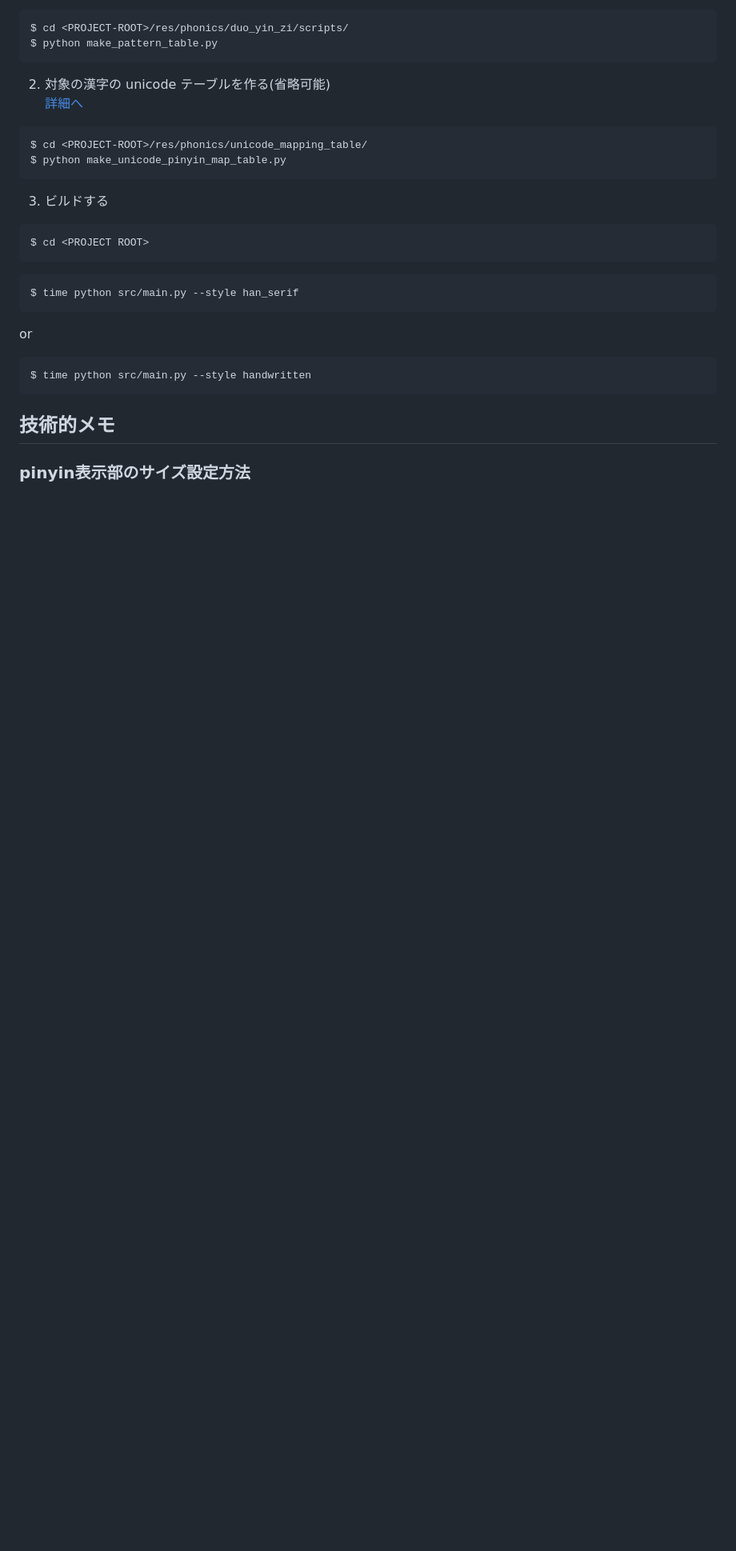
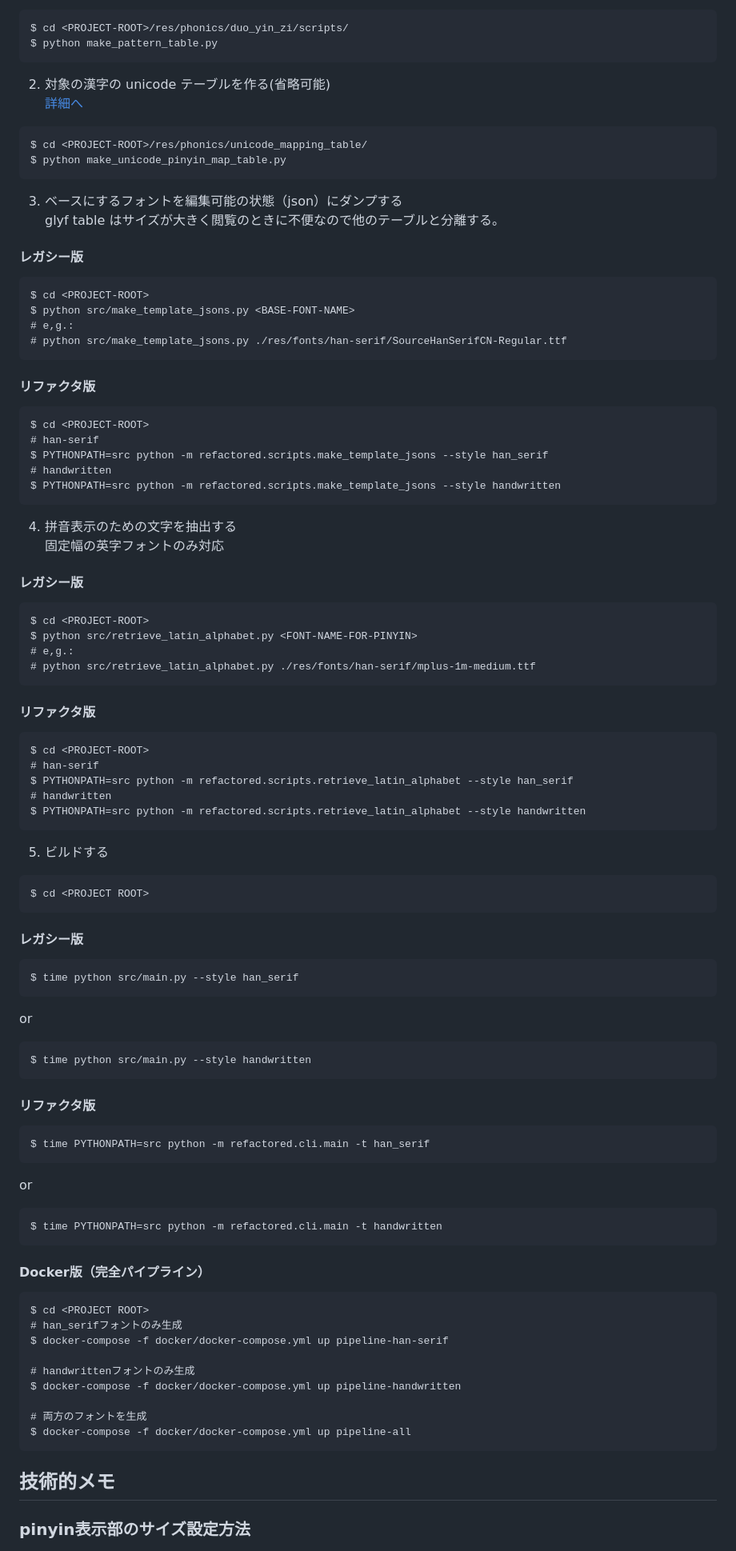
Before and after one commit to MaruTama/Mengshen-pinyin-font, a Markdown page: doc/HOW_TO_MAKE_JP.md, the part around the change printed below. Shown: that part at 80% size. GitHub-like rendering; blank space fills up the shorter version.

````diff
--- a/doc/HOW_TO_MAKE_JP.md
+++ b/doc/HOW_TO_MAKE_JP.md
@@ -118,8 +103,10 @@ $ cd <PROJECT-ROOT>/res/phonics/unicode_mapping_table/
 $ python make_unicode_pinyin_map_table.py
 ```
 
-<!-- 3. ベースにするフォントを編集可能の状態（json）にダンプする
+3. ベースにするフォントを編集可能の状態（json）にダンプする
 glyf table はサイズが大きく閲覧のときに不便なので他のテーブルと分離する。
+
+#### レガシー版
 ```
 $ cd <PROJECT-ROOT>
 $ python src/make_template_jsons.py <BASE-FONT-NAME>
@@ -127,25 +114,69 @@ $ python src/make_template_jsons.py <BASE-FONT-NAME>
 # python src/make_template_jsons.py ./res/fonts/han-serif/SourceHanSerifCN-Regular.ttf
 ```
 
+#### リファクタ版
+```
+$ cd <PROJECT-ROOT>
+# han-serif
+$ PYTHONPATH=src python -m refactored.scripts.make_template_jsons --style han_serif
+# handwritten
+$ PYTHONPATH=src python -m refactored.scripts.make_template_jsons --style handwritten
+```
+
 4. 拼音表示のための文字を抽出する
 固定幅の英字フォントのみ対応
+
+#### レガシー版
 ```
 $ cd <PROJECT-ROOT>
 $ python src/retrieve_latin_alphabet.py <FONT-NAME-FOR-PINYIN>
 # e,g.:
 # python src/retrieve_latin_alphabet.py ./res/fonts/han-serif/mplus-1m-medium.ttf
-``` -->
+```
 
-3. ビルドする
+#### リファクタ版
+```
+$ cd <PROJECT-ROOT>
+# han-serif
+$ PYTHONPATH=src python -m refactored.scripts.retrieve_latin_alphabet --style han_serif
+# handwritten
+$ PYTHONPATH=src python -m refactored.scripts.retrieve_latin_alphabet --style handwritten
+```
+
+5. ビルドする
 ```
 $ cd <PROJECT ROOT>
 ```
+
+#### レガシー版
 ```
 $ time python src/main.py --style han_serif
 ```
 or
 ```
 $ time python src/main.py --style handwritten
+```
+
+#### リファクタ版
+```
+$ time PYTHONPATH=src python -m refactored.cli.main -t han_serif
+```
+or
+```
+$ time PYTHONPATH=src python -m refactored.cli.main -t handwritten
+```
+
+#### Docker版（完全パイプライン）
+```
+$ cd <PROJECT ROOT>
+# han_serifフォントのみ生成
+$ docker-compose -f docker/docker-compose.yml up pipeline-han-serif
+
+# handwrittenフォントのみ生成
+$ docker-compose -f docker/docker-compose.yml up pipeline-handwritten
+
+# 両方のフォントを生成
+$ docker-compose -f docker/docker-compose.yml up pipeline-all
 ```
 
 
````
Also changed, not shown: other parts of doc/HOW_TO_MAKE_JP.md (+1 -16 lines), doc/HOW_TO_MAKE_EN.md (+49 -18 lines).
